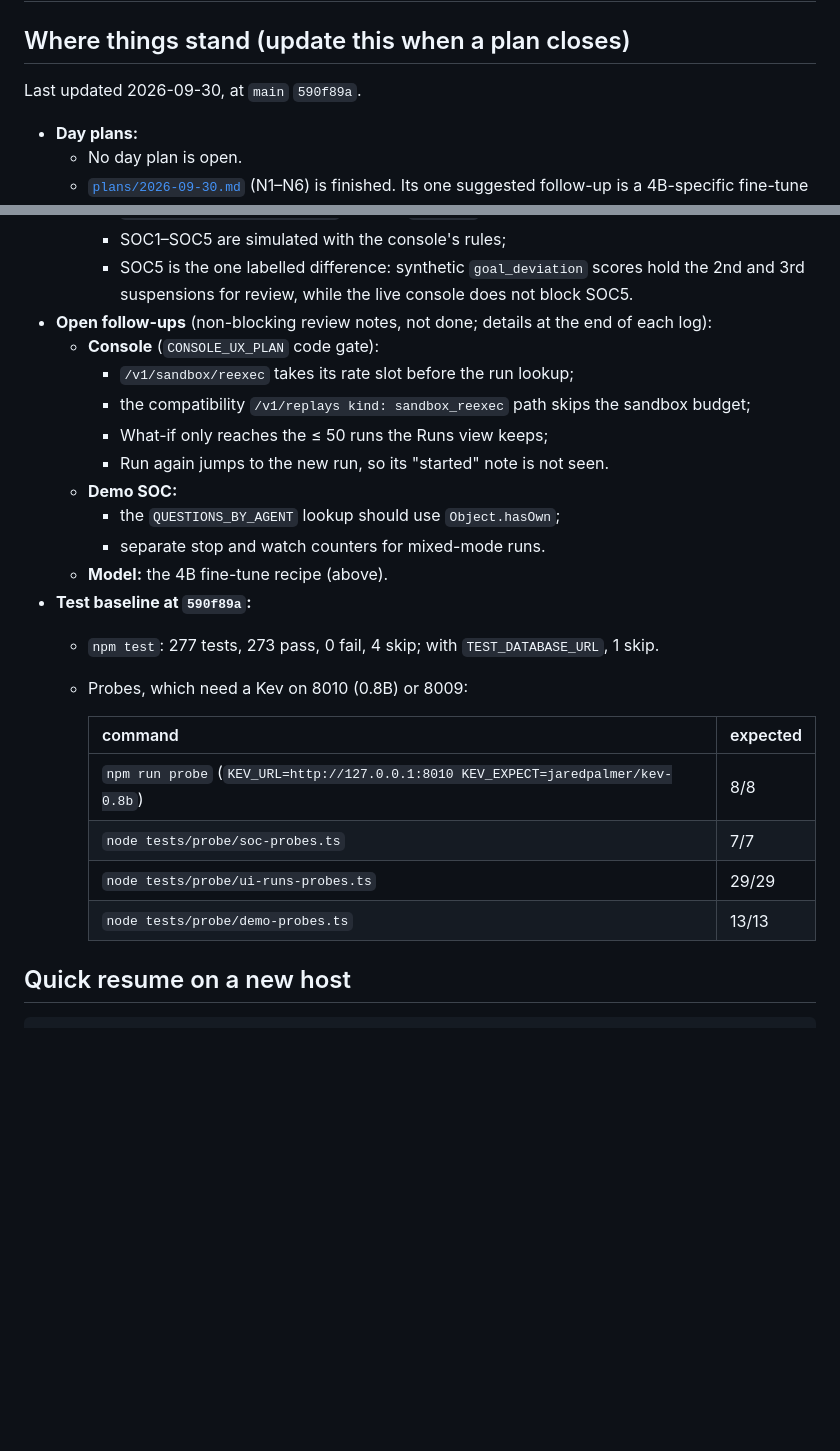
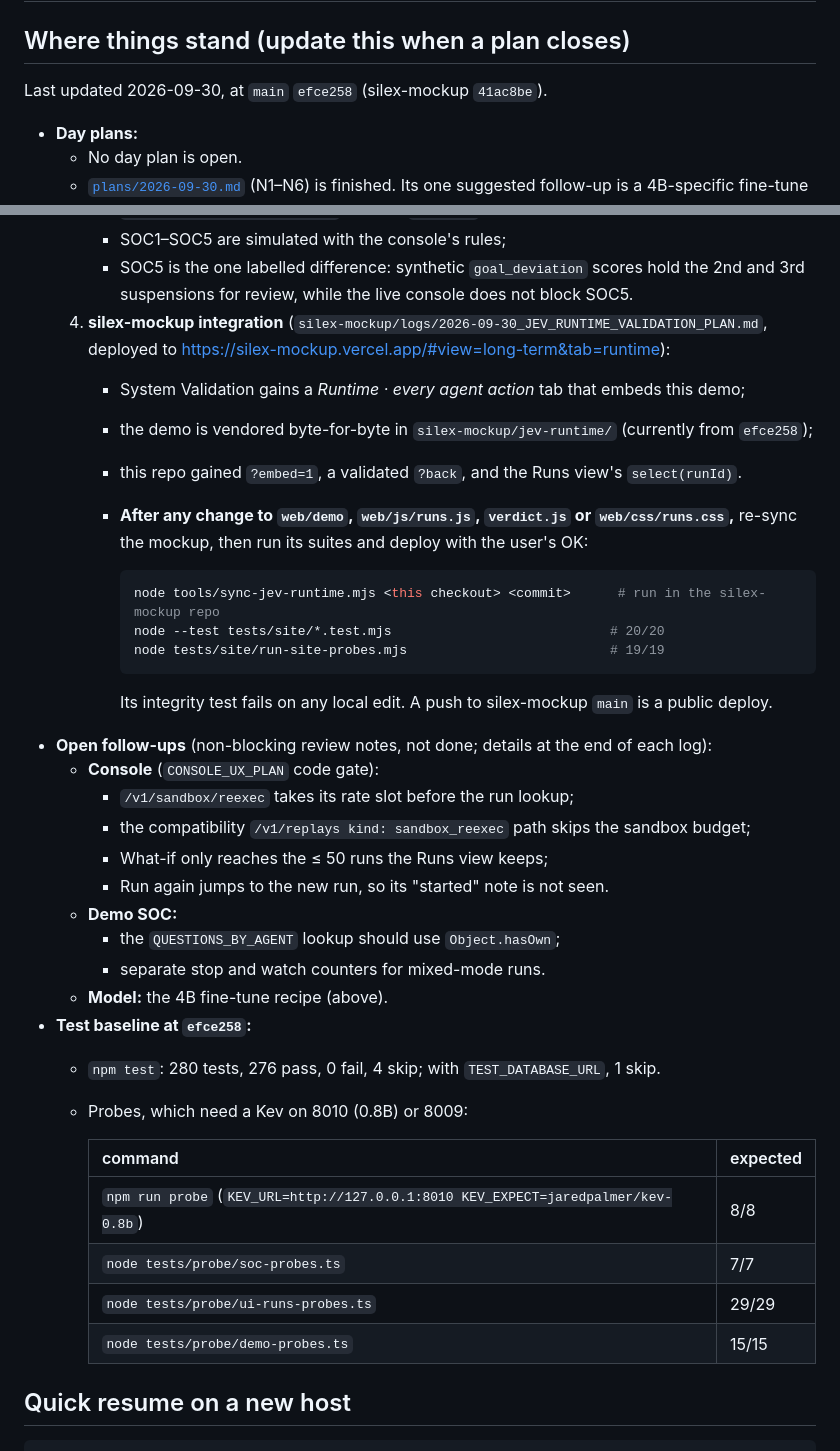
Before and after one commit to silex-ai-lab/jev-realtime-observability, a Markdown page: skills/jev-work-plan/SKILL.md, 2 parts joined by grey strips. Rendered like a GitHub page; blank space fills up the shorter version.

Commit message:
jev-work-plan skill: silex-mockup Runtime Validation integration, re-sync steps, baseline at efce258
Co-Authored-By: Claude Opus 5.5 <noreply@anthropic.com>

````diff
--- a/skills/jev-work-plan/SKILL.md
+++ b/skills/jev-work-plan/SKILL.md
@@ -7,7 +7,7 @@ description: Resume or continue the dated work plan for jev-realtime-observabili
 
 ## Where things stand (update this when a plan closes)
 
-Last updated 2026-09-30, at `main` `590f89a`.
+Last updated 2026-09-30, at `main` `efce258` (silex-mockup `41ac8be`).
 
 - **Day plans:**
   - No day plan is open.
@@ -26,6 +26,19 @@ Last updated 2026-09-30, at `main` `590f89a`.
      - `/demo/index.html?domain=soc`, with an `AP | SOC` switch in the header;
      - SOC1–SOC5 are simulated with the console's rules;
      - SOC5 is the one labelled difference: synthetic `goal_deviation` scores hold the 2nd and 3rd suspensions for review, while the live console does not block SOC5.
+  4. **silex-mockup integration** (`silex-mockup/logs/2026-09-30_JEV_RUNTIME_VALIDATION_PLAN.md`, deployed to https://silex-mockup.vercel.app/#view=long-term&tab=runtime):
+     - System Validation gains a *Runtime · every agent action* tab that embeds this demo;
+     - the demo is vendored byte-for-byte in `silex-mockup/jev-runtime/` (currently from `efce258`);
+     - this repo gained `?embed=1`, a validated `?back`, and the Runs view's `select(runId)`.
+     - **After any change to `web/demo`, `web/js/runs.js`, `verdict.js` or `web/css/runs.css`,** re-sync the mockup, then run its suites and deploy with the user's OK:
+
+       ```bash
+       node tools/sync-jev-runtime.mjs <this checkout> <commit>      # run in the silex-mockup repo
+       node --test tests/site/*.test.mjs                            # 20/20
+       node tests/site/run-site-probes.mjs                          # 19/19
+       ```
+
+       Its integrity test fails on any local edit. A push to silex-mockup `main` is a public deploy.
 - **Open follow-ups** (non-blocking review notes, not done; details at the end of each log):
   - **Console** (`CONSOLE_UX_PLAN` code gate):
     - `/v1/sandbox/reexec` takes its rate slot before the run lookup;
@@ -36,8 +49,8 @@ Last updated 2026-09-30, at `main` `590f89a`.
     - the `QUESTIONS_BY_AGENT` lookup should use `Object.hasOwn`;
     - separate stop and watch counters for mixed-mode runs.
   - **Model:** the 4B fine-tune recipe (above).
-- **Test baseline at `590f89a`:**
-  - `npm test`: 277 tests, 273 pass, 0 fail, 4 skip; with `TEST_DATABASE_URL`, 1 skip.
+- **Test baseline at `efce258`:**
+  - `npm test`: 280 tests, 276 pass, 0 fail, 4 skip; with `TEST_DATABASE_URL`, 1 skip.
   - Probes, which need a Kev on 8010 (0.8B) or 8009:
 
     | command | expected |
@@ -45,7 +58,7 @@ Last updated 2026-09-30, at `main` `590f89a`.
     | `npm run probe` (`KEV_URL=http://127.0.0.1:8010 KEV_EXPECT=jaredpalmer/kev-0.8b`) | 8/8 |
     | `node tests/probe/soc-probes.ts` | 7/7 |
     | `node tests/probe/ui-runs-probes.ts` | 29/29 |
-    | `node tests/probe/demo-probes.ts` | 13/13 |
+    | `node tests/probe/demo-probes.ts` | 15/15 |
 
 ## Quick resume on a new host
 
````
